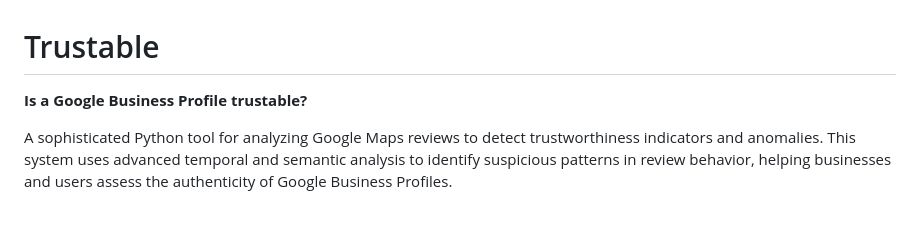
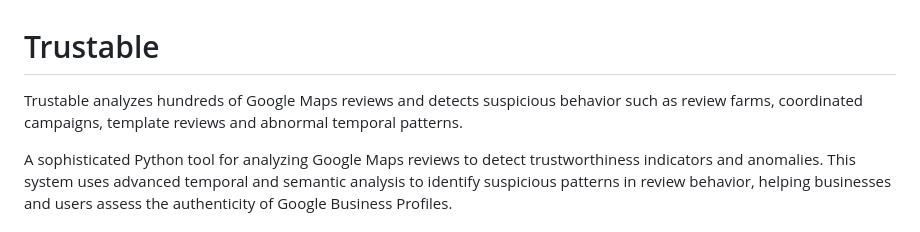
Before and after one commit to manudev-1/trustable, a Markdown page: README.md, the part around the change. Drawn GitHub-style.

```diff
--- a/README.md
+++ b/README.md
@@ -1,6 +1,6 @@
 # Trustable
 
-**Is a Google Business Profile trustable?**
+Trustable analyzes hundreds of Google Maps reviews and detects suspicious behavior such as review farms, coordinated campaigns, template reviews and abnormal temporal patterns.
 
 A sophisticated Python tool for analyzing Google Maps reviews to detect trustworthiness indicators and anomalies. This system uses advanced temporal and semantic analysis to identify suspicious patterns in review behavior, helping businesses and users assess the authenticity of Google Business Profiles.
 
```
